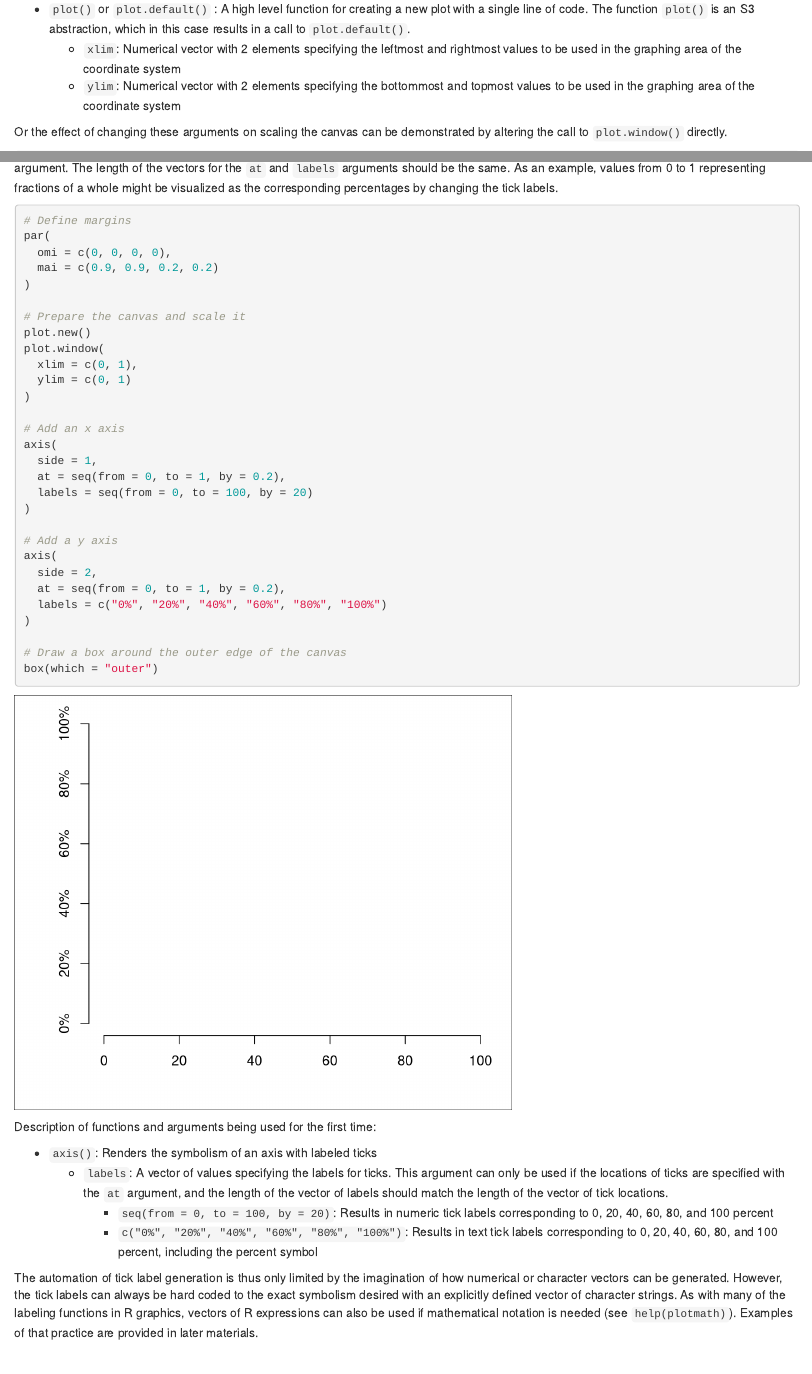
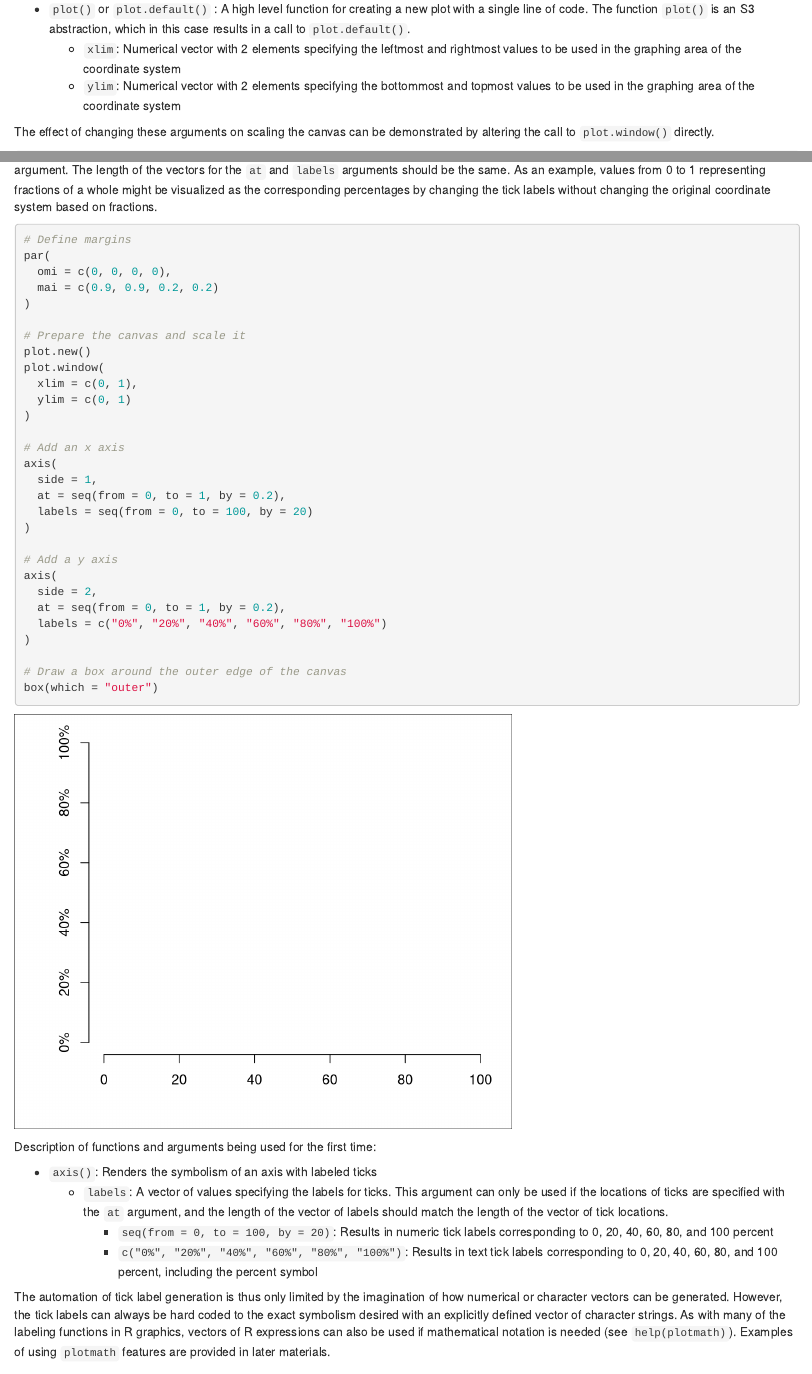
Before and after one commit to robpayn/rtoots, an R Markdown document (markdown/graphics/base/02_protocol/graphics.Rmd): the page in a window 1100 px wide, from 4830 px down, and a second part further down, joined at a grey line. Rendered offline with R 4.5, knitr and Pandoc, with nearby package versions.

Commit message:
Minor edits

````diff
--- a/markdown/graphics/base/02_protocol/graphics.Rmd
+++ b/markdown/graphics/base/02_protocol/graphics.Rmd
@@ -716,7 +716,7 @@ Description of functions and arguments being used for the first time:
     - ` xlim `: Numerical vector with 2 elements specifying the leftmost and rightmost values to be used in the graphing area of the coordinate system
     - ` ylim `: Numerical vector with 2 elements specifying the bottommost and topmost values to be used in the graphing area of the coordinate system
 
-Or the effect of changing these arguments on scaling the canvas can be demonstrated by altering the call to ` plot.window() ` directly.
+The effect of changing these arguments on scaling the canvas can be demonstrated by altering the call to ` plot.window() ` directly.
 
 ```{r fig.width = 6, fig.height = 5, dev.args = list(pointsize = 12)}
 
@@ -1328,7 +1328,7 @@ The function ` axis() ` only provides a tool for labeling the existing coordinat
 
 The basic character of tick labels can be customized using arguments to the ` axis() ` function. Both the content and the location of ticks are adjustable from this function. Though only customizations with arguments to ` axis() ` are covered here, even more creativity with tick labels (e.g., partial rotation of text) is possible by suppressing the labeling of ticks by setting the ` labels ` argument to ` FALSE ` and labeling ticks manually using the ` text() ` function with the argument ` xpd ` set to ` TRUE `.
 
-If the locations of ticks are specified with the ` at ` argument, tick labels can also be defined explicitly with a vector of values passed to the ` labels ` argument. The length of the vectors for the ` at ` and ` labels ` arguments should be the same. As an example, values from 0 to 1 representing fractions of a whole might be visualized as the corresponding percentages by changing the tick labels.
+If the locations of ticks are specified with the ` at ` argument, tick labels can also be defined explicitly with a vector of values passed to the ` labels ` argument. The length of the vectors for the ` at ` and ` labels ` arguments should be the same. As an example, values from 0 to 1 representing fractions of a whole might be visualized as the corresponding percentages by changing the tick labels without changing the original coordinate system based on fractions.
 
 ```{r fig.width = 6, fig.height = 5, dev.args = list(pointsize = 12)}
 
@@ -1371,7 +1371,7 @@ Description of functions and arguments being used for the first time:
         - ` seq(from = 0, to = 100, by = 20) `: Results in numeric tick labels corresponding to 0, 20, 40, 60, 80, and 100 percent
         - ` c("0%", "20%", "40%", "60%", "80%", "100%") `: Results in text tick labels corresponding to 0, 20, 40, 60, 80, and 100 percent, including the percent symbol
 
-The automation of tick label generation is thus only limited by the imagination of how numerical or character vectors can be generated. However, the tick labels can always be hard coded to the exact symbolism desired with an explicitly defined vector of character strings. As with many of the labeling functions in R graphics, vectors of R expressions can also be used if mathematical notation is needed (see ` help(plotmath) `). Examples of that practice are provided in later materials.
+The automation of tick label generation is thus only limited by the imagination of how numerical or character vectors can be generated. However, the tick labels can always be hard coded to the exact symbolism desired with an explicitly defined vector of character strings. As with many of the labeling functions in R graphics, vectors of R expressions can also be used if mathematical notation is needed (see ` help(plotmath) `). Examples of using ` plotmath ` features are provided in later materials.
 
 
 ### `r sec1`.`r sec2`.`r sec3 <- sec3 + 1; sec3`. Customizing axis locations
````
Also changed, not shown: markdown/graphics/base/02_protocol/graphics.Rmd (2 more changed lines).
